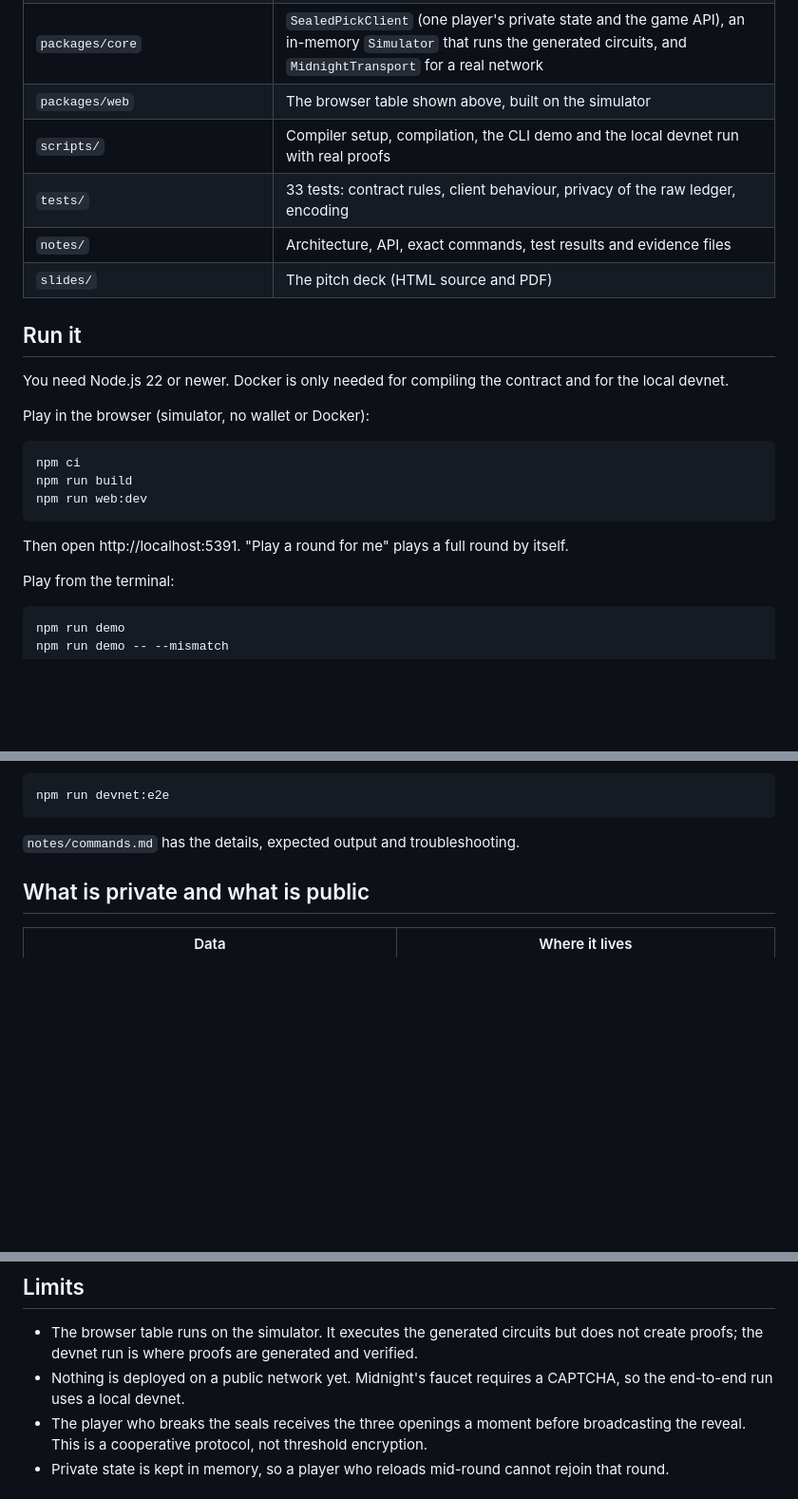
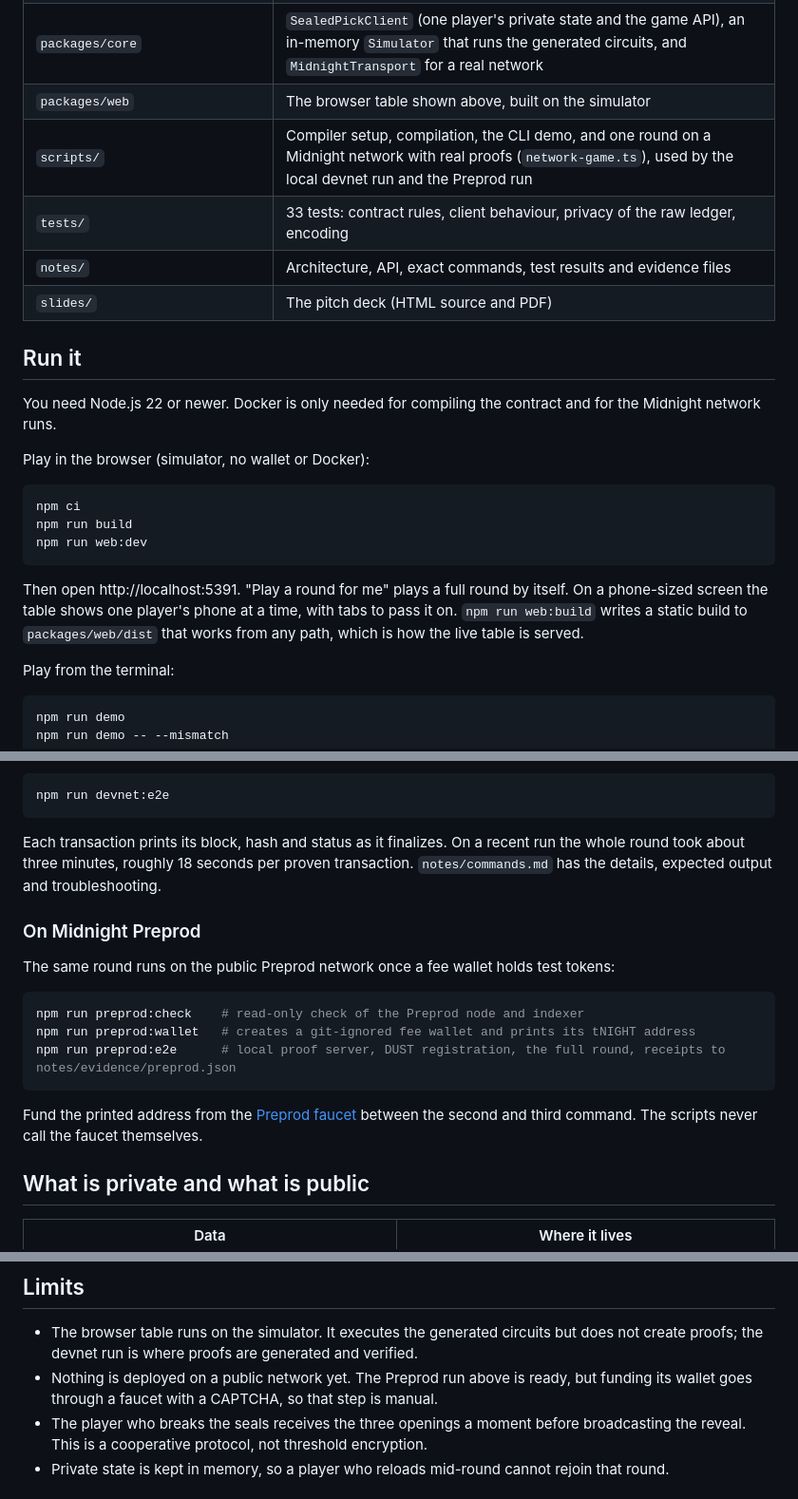
Before and after one commit to luoy16002-svg/sealed-pick, a Markdown page: README.md, 3 parts joined by grey strips. Shown at 95% size. Drawn GitHub-style; blank space fills up the shorter version.

Commit message:
Point the README at the live table and the Preprod run
The live table and the video now sit at the top, the screenshots show
the current table (a refused swap and a reveal), and the run section
covers the static build, the per-transaction devnet output and the
three Preprod commands.

Co-Authored-By: Claude Opus 5.5 <noreply@anthropic.com>

````diff
--- a/README.md
+++ b/README.md
@@ -26,14 +29,14 @@ Picks cannot leak before the last seal, because the ledger never holds them. A p
 | `contracts/managed/sealed-pick/contract` | Generated JavaScript and types, checked in so the simulator runs without the compiler |
 | `packages/core` | `SealedPickClient` (one player's private state and the game API), an in-memory `Simulator` that runs the generated circuits, and `MidnightTransport` for a real network |
 | `packages/web` | The browser table shown above, built on the simulator |
-| `scripts/` | Compiler setup, compilation, the CLI demo and the local devnet run with real proofs |
+| `scripts/` | Compiler setup, compilation, the CLI demo, and one round on a Midnight network with real proofs (`network-game.ts`), used by the local devnet run and the Preprod run |
 | `tests/` | 33 tests: contract rules, client behaviour, privacy of the raw ledger, encoding |
 | `notes/` | Architecture, API, exact commands, test results and evidence files |
 | `slides/` | The pitch deck (HTML source and PDF) |
 
 ## Run it
 
-You need Node.js 22 or newer. Docker is only needed for compiling the contract and for the local devnet.
+You need Node.js 22 or newer. Docker is only needed for compiling the contract and for the Midnight network runs.
 
 Play in the browser (simulator, no wallet or Docker):
 
@@ -43,7 +46,7 @@ npm run build
 npm run web:dev
 ```
 
-Then open http://localhost:5391. "Play a round for me" plays a full round by itself.
+Then open http://localhost:5391. "Play a round for me" plays a full round by itself. On a phone-sized screen the table shows one player's phone at a time, with tabs to pass it on. `npm run web:build` writes a static build to `packages/web/dist` that works from any path, which is how the live table is served.
 
 Play from the terminal:
 
@@ -66,7 +69,19 @@ Run a full game on a local Midnight devnet with real zero-knowledge proofs (depl
 npm run devnet:e2e
 ```
 
-`notes/commands.md` has the details, expected output and troubleshooting.
+Each transaction prints its block, hash and status as it finalizes. On a recent run the whole round took about three minutes, roughly 18 seconds per proven transaction. `notes/commands.md` has the details, expected output and troubleshooting.
+
+### On Midnight Preprod
+
+The same round runs on the public Preprod network once a fee wallet holds test tokens:
+
+```sh
+npm run preprod:check    # read-only check of the Preprod node and indexer
+npm run preprod:wallet   # creates a git-ignored fee wallet and prints its tNIGHT address
+npm run preprod:e2e      # local proof server, DUST registration, the full round, receipts to notes/evidence/preprod.json
+```
+
+Fund the printed address from the [Preprod faucet](https://midnight-tmnight-preprod.nethermind.dev/) between the second and third command. The scripts never call the faucet themselves.
 
 ## What is private and what is public
 
@@ -87,7 +102,7 @@ Seat pseudonyms are `persistentHash(domain, roomId, playerSecret)`, so the same
 ## Limits
 
 - The browser table runs on the simulator. It executes the generated circuits but does not create proofs; the devnet run is where proofs are generated and verified.
-- Nothing is deployed on a public network yet. Midnight's faucet requires a CAPTCHA, so the end-to-end run uses a local devnet.
+- Nothing is deployed on a public network yet. The Preprod run above is ready, but funding its wallet goes through a faucet with a CAPTCHA, so that step is manual.
 - The player who breaks the seals receives the three openings a moment before broadcasting the reveal. This is a cooperative protocol, not threshold encryption.
 - Private state is kept in memory, so a player who reloads mid-round cannot rejoin that round.
 
````
Also changed, not shown: other parts of README.md (+6 -3 lines), notes/screenshot-revealed.png, notes/screenshot-sealed.png.
